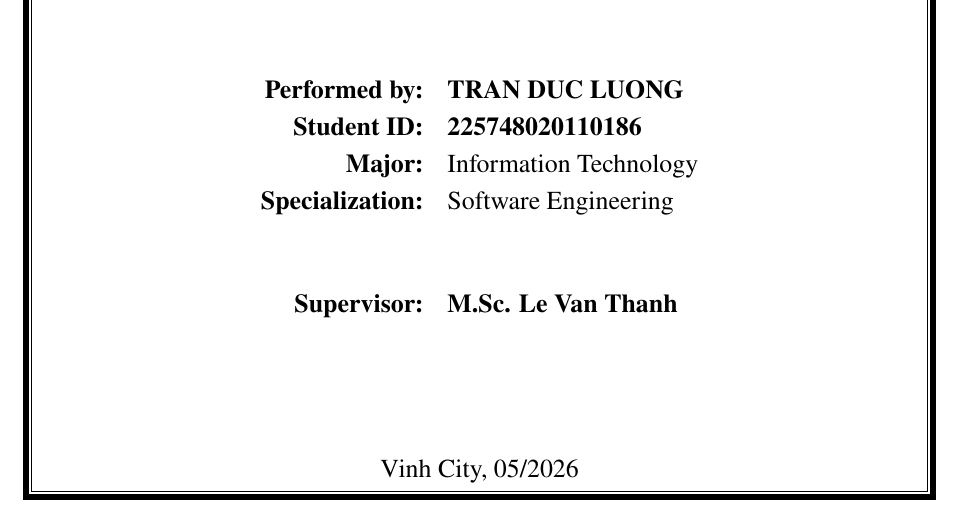
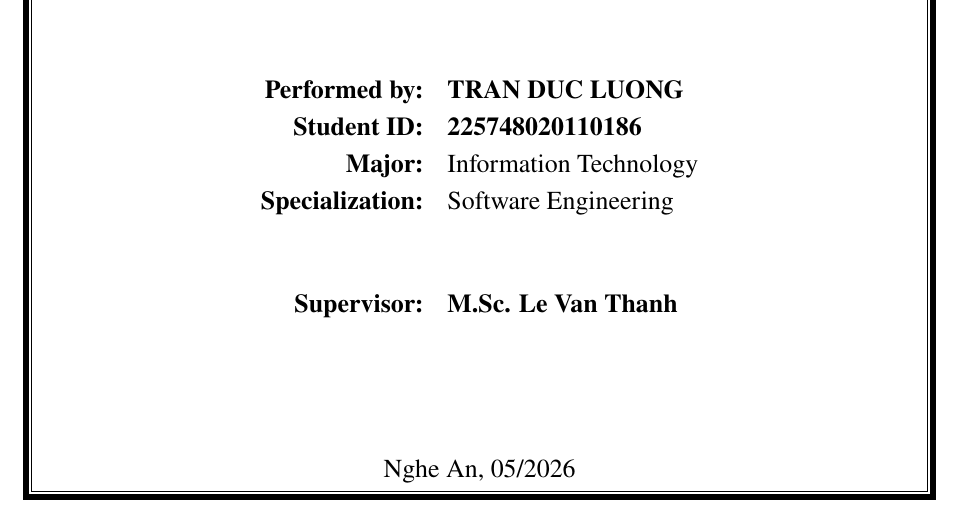
Before and after one commit to luongtd-tech/footfield, a LaTeX document (docs/main.tex, which reads docs/Cover page.tex): part of page 1 of 33, cut so that both start at the same text. Compiled offline with pdfLaTeX.

Commit message:
footfield-version-1

```diff
--- a/docs/Cover page.tex
+++ b/docs/Cover page.tex
@@ -45,6 +45,6 @@
 \vfill
 
 \begin{center}
-    \fontsize{13pt}{15.6pt}\selectfont Vinh City, 05/2026
+    \fontsize{13pt}{15.6pt}\selectfont Nghe An, 05/2026
 \end{center}
 \cleardoublepage
```
Also changed, not shown: README.md, docs/main.pdf.
